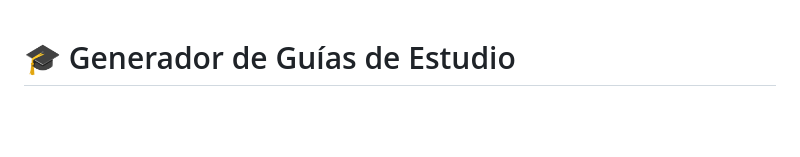
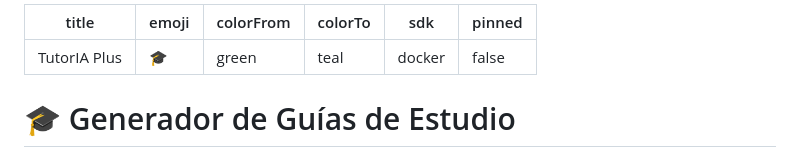
Before and after one commit to 101rockyprojects/TutorIA-Plus, a Markdown page: README.md, the part around the change. Drawn GitHub-style; blank space fills up the shorter version.

Commit message:
fix: add HuggingFace Space config

```diff
--- a/README.md
+++ b/README.md
@@ -1,3 +1,12 @@
+---
+title: TutorIA Plus
+emoji: 🎓
+colorFrom: green
+colorTo: teal
+sdk: docker
+pinned: false
+---
+
 # 🎓 Generador de Guías de Estudio
 
 Convierte PDFs, imágenes o texto en guías HTML interactivas con quiz adaptadas por nivel educativo.
```
